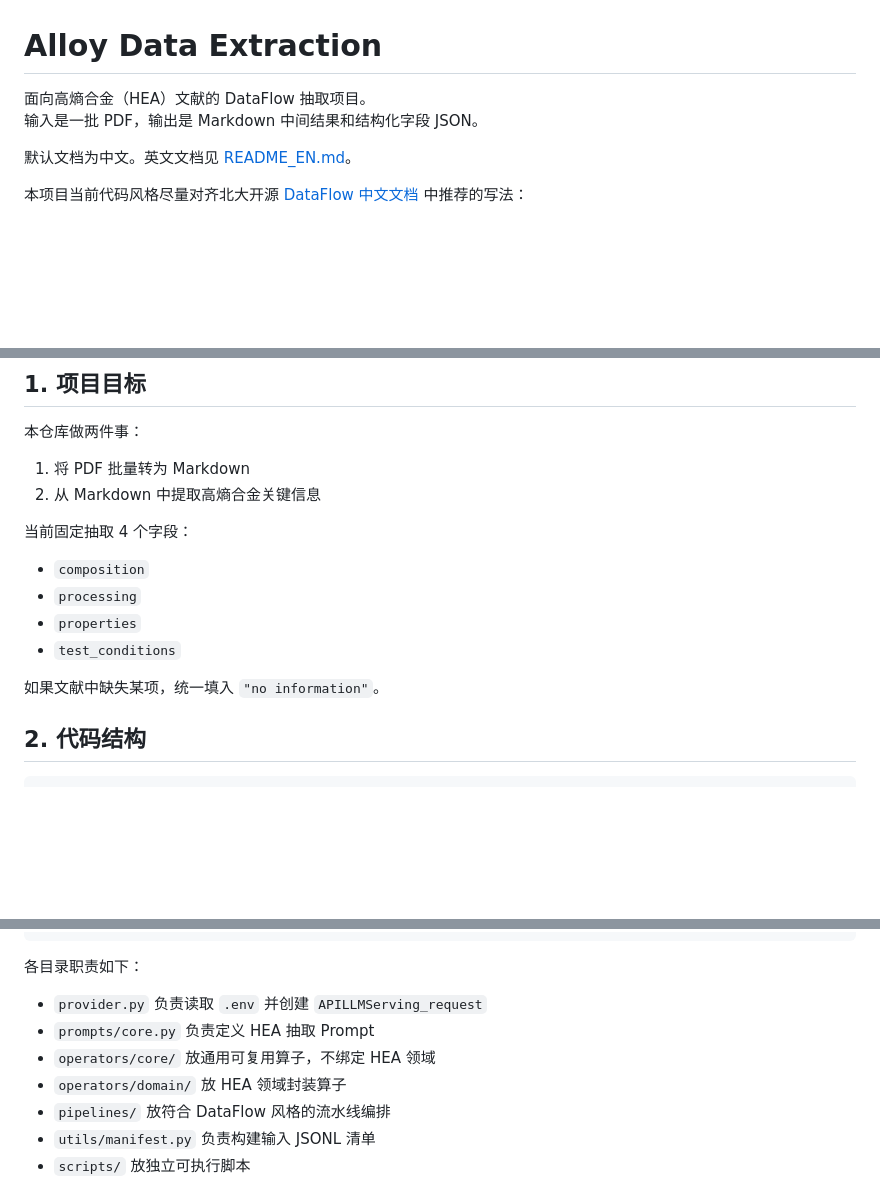
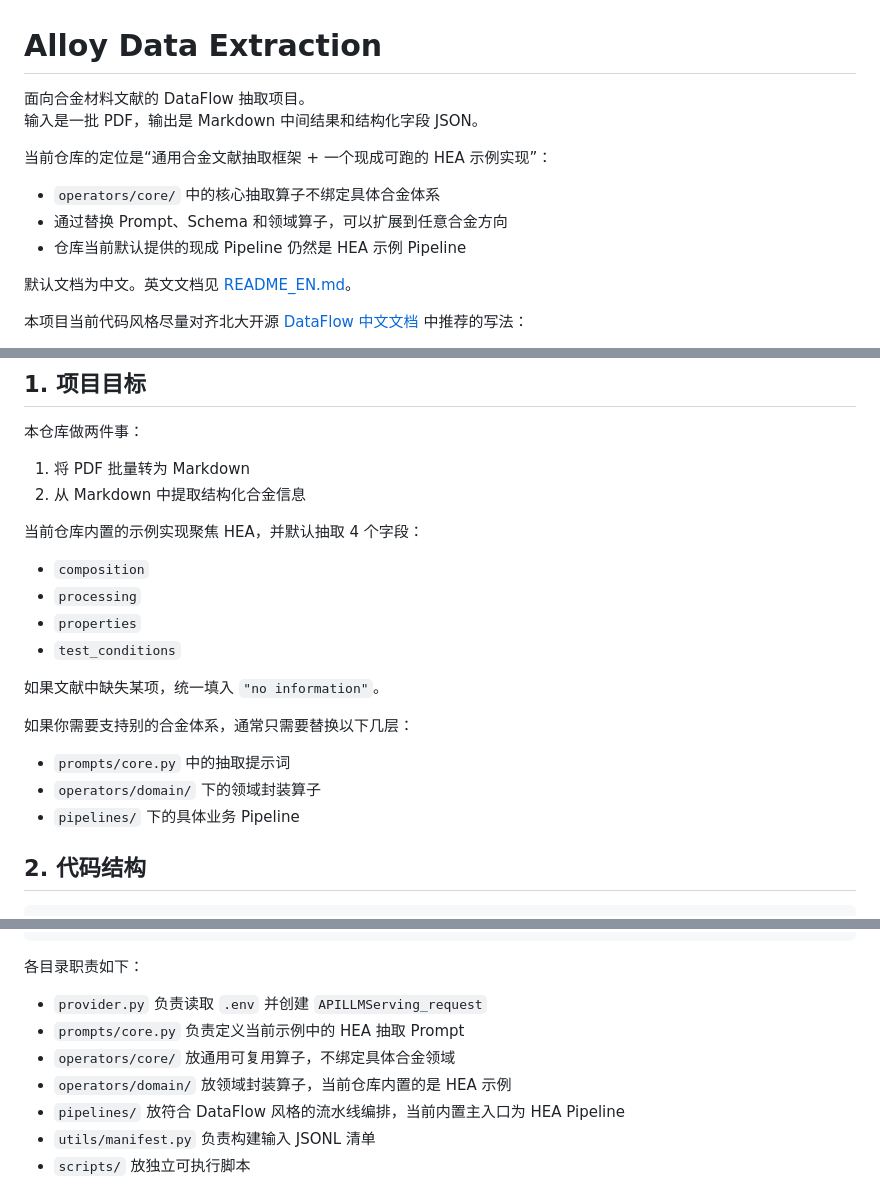
Before and after one commit to Jack-Liu0227/alloy_data_extraction, a Markdown page: README.md, 3 parts joined by grey strips. Rendered like a GitHub page; blank space fills up the shorter version.

```diff
--- a/README.md
+++ b/README.md
@@ -1,7 +1,13 @@
 # Alloy Data Extraction
 
-面向高熵合金（HEA）文献的 DataFlow 抽取项目。
+面向合金材料文献的 DataFlow 抽取项目。
 输入是一批 PDF，输出是 Markdown 中间结果和结构化字段 JSON。
+
+当前仓库的定位是“通用合金文献抽取框架 + 一个现成可跑的 HEA 示例实现”：
+
+- `operators/core/` 中的核心抽取算子不绑定具体合金体系
+- 通过替换 Prompt、Schema 和领域算子，可以扩展到任意合金方向
+- 仓库当前默认提供的现成 Pipeline 仍然是 HEA 示例 Pipeline
 
 默认文档为中文。英文文档见 [README_EN.md](/D:/XJTU/ImportantFile/auto-design-alloy/alloy_data_extraction/README_EN.md)。
 
@@ -24,9 +30,9 @@
 本仓库做两件事：
 
 1. 将 PDF 批量转为 Markdown
-2. 从 Markdown 中提取高熵合金关键信息
+2. 从 Markdown 中提取结构化合金信息
 
-当前固定抽取 4 个字段：
+当前仓库内置的示例实现聚焦 HEA，并默认抽取 4 个字段：
 
 - `composition`
 - `processing`
@@ -34,6 +40,12 @@
 - `test_conditions`
 
 如果文献中缺失某项，统一填入 `"no information"`。
+
+如果你需要支持别的合金体系，通常只需要替换以下几层：
+
+- `prompts/core.py` 中的抽取提示词
+- `operators/domain/` 下的领域封装算子
+- `pipelines/` 下的具体业务 Pipeline
 
 ## 2. 代码结构
 
@@ -66,13 +78,13 @@ alloy_data_extraction/
 - `provider.py`
   负责读取 `.env` 并创建 `APILLMServing_request`
 - `prompts/core.py`
-  负责定义 HEA 抽取 Prompt
+  负责定义当前示例中的 HEA 抽取 Prompt
 - `operators/core/`
-  放通用可复用算子，不绑定 HEA 领域
+  放通用可复用算子，不绑定具体合金领域
 - `operators/domain/`
-  放 HEA 领域封装算子
+  放领域封装算子，当前仓库内置的是 HEA 示例
 - `pipelines/`
-  放符合 DataFlow 风格的流水线编排
+  放符合 DataFlow 风格的流水线编排，当前内置主入口为 HEA Pipeline
 - `utils/manifest.py`
   负责构建输入 JSONL 清单
 - `scripts/`
```
Also changed, not shown: other parts of README.md (+50 -9 lines).
